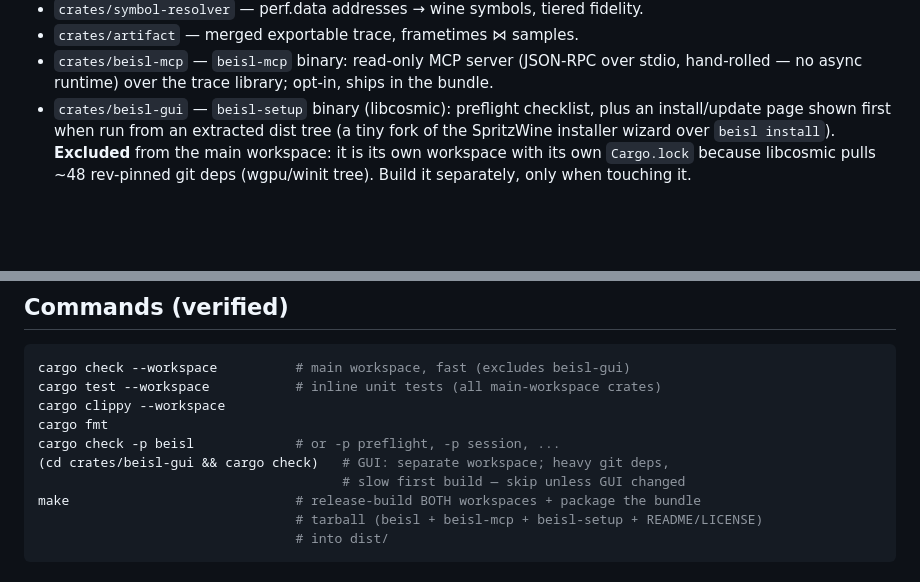
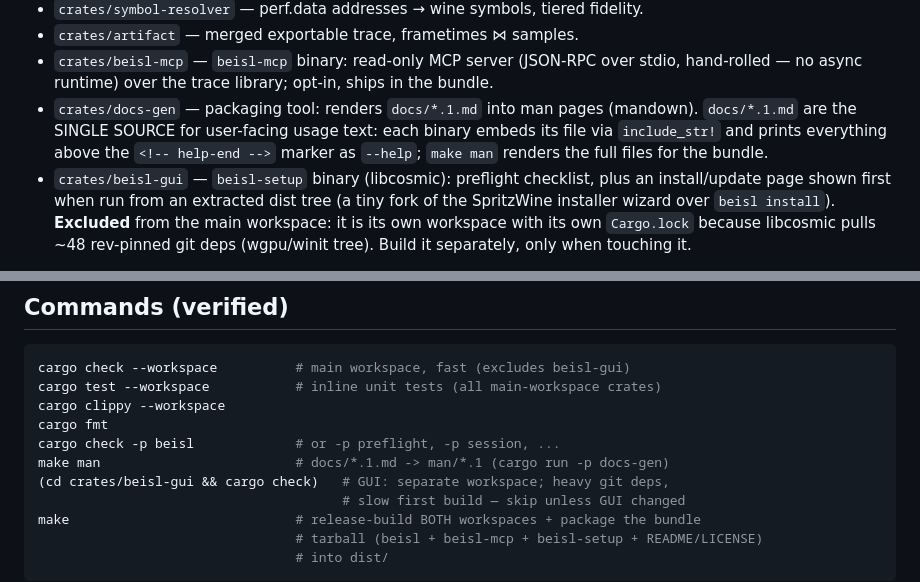
Before and after one commit to SpritzWine/beisl, a Markdown page: CLAUDE.md, 2 parts joined by grey strips. Drawn GitHub-style; blank space fills up the shorter version.

Commit message:
CLAUDE.md: record the docs-gen crate and the single-source docs convention
Co-Authored-By: Claude Opus 4.8 (1M context) <noreply@anthropic.com>

```diff
--- a/CLAUDE.md
+++ b/CLAUDE.md
@@ -27,6 +27,10 @@ Main workspace (`Cargo.toml`, crates.io deps only, mostly std):
 - `crates/artifact` — merged exportable trace, frametimes ⋈ samples.
 - `crates/beisl-mcp` — `beisl-mcp` binary: read-only MCP server (JSON-RPC over stdio,
   hand-rolled — no async runtime) over the trace library; opt-in, ships in the bundle.
+- `crates/docs-gen` — packaging tool: renders `docs/*.1.md` into man pages (mandown).
+  `docs/*.1.md` are the SINGLE SOURCE for user-facing usage text: each binary embeds
+  its file via `include_str!` and prints everything above the `<!-- help-end -->`
+  marker as `--help`; `make man` renders the full files for the bundle.
 - `crates/beisl-gui` — `beisl-setup` binary (libcosmic): preflight checklist, plus an
   install/update page shown first when run from an extracted dist tree (a tiny fork of
   the SpritzWine installer wizard over `beisl install`). **Excluded** from the main
@@ -45,6 +49,7 @@ cargo test --workspace           # inline unit tests (all main-workspace crates)
 cargo clippy --workspace
 cargo fmt
 cargo check -p beisl             # or -p preflight, -p session, ...
+make man                         # docs/*.1.md -> man/*.1 (cargo run -p docs-gen)
 (cd crates/beisl-gui && cargo check)   # GUI: separate workspace; heavy git deps,
                                        # slow first build — skip unless GUI changed
 make                             # release-build BOTH workspaces + package the bundle
```
